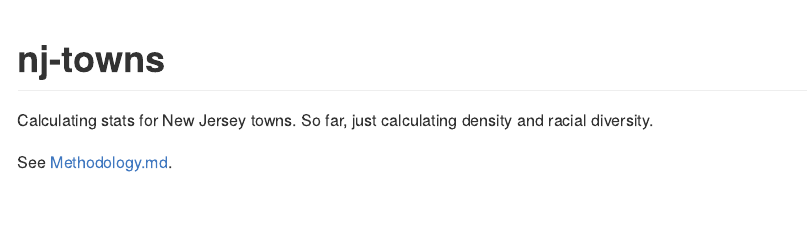
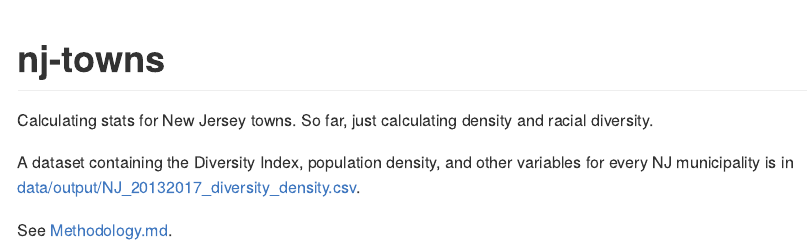
Before and after one commit to SteadyGiant/nj-towns, an R Markdown document (README.Rmd): the page in a window 1100 px wide, from its top. Rendered offline with R 4.5, knitr and Pandoc, with nearby package versions.

Commit message:
Link to first dataset.

```diff
--- a/README.Rmd
+++ b/README.Rmd
@@ -15,4 +15,8 @@ knitr::opts_chunk$set(
 Calculating stats for New Jersey towns. So far, just calculating density and
 racial diversity.
 
+A dataset containing the Diversity Index, population density, and other
+variables for every NJ municipality is in
+[data/output/NJ_20132017_diversity_density.csv](./data/output/NJ_20132017_diversity_density.csv).
+
 See [Methodology.md](./code/Markdown/Methodology.md).
```
